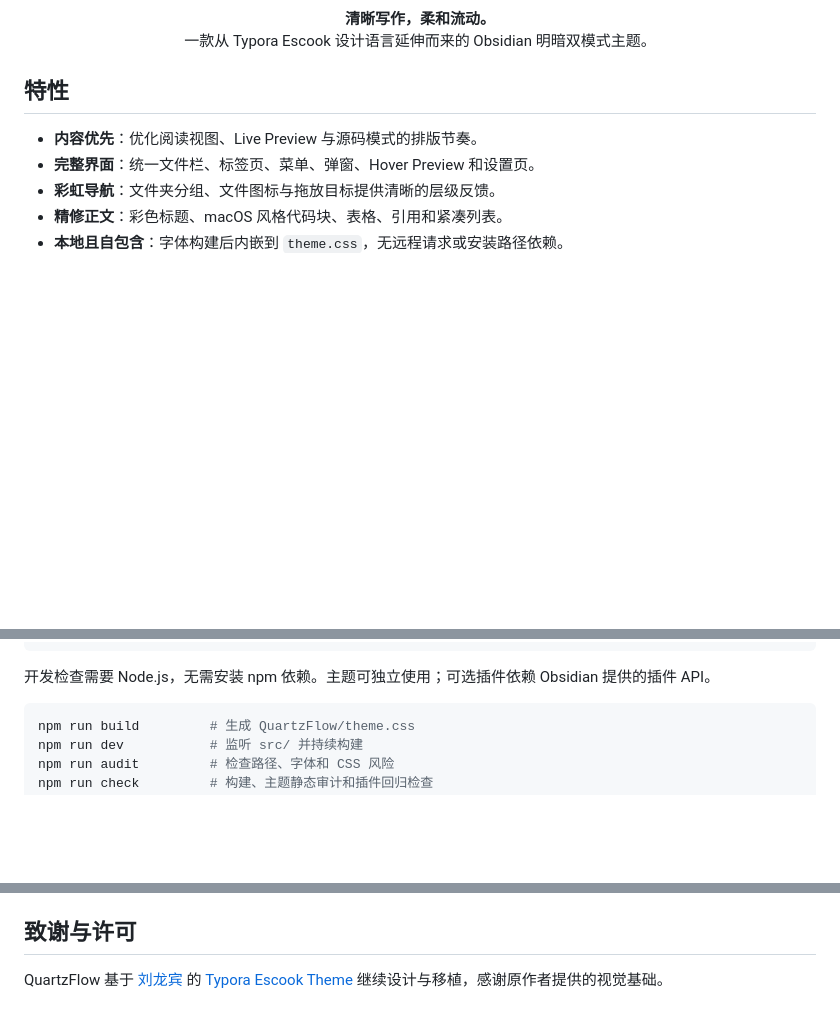
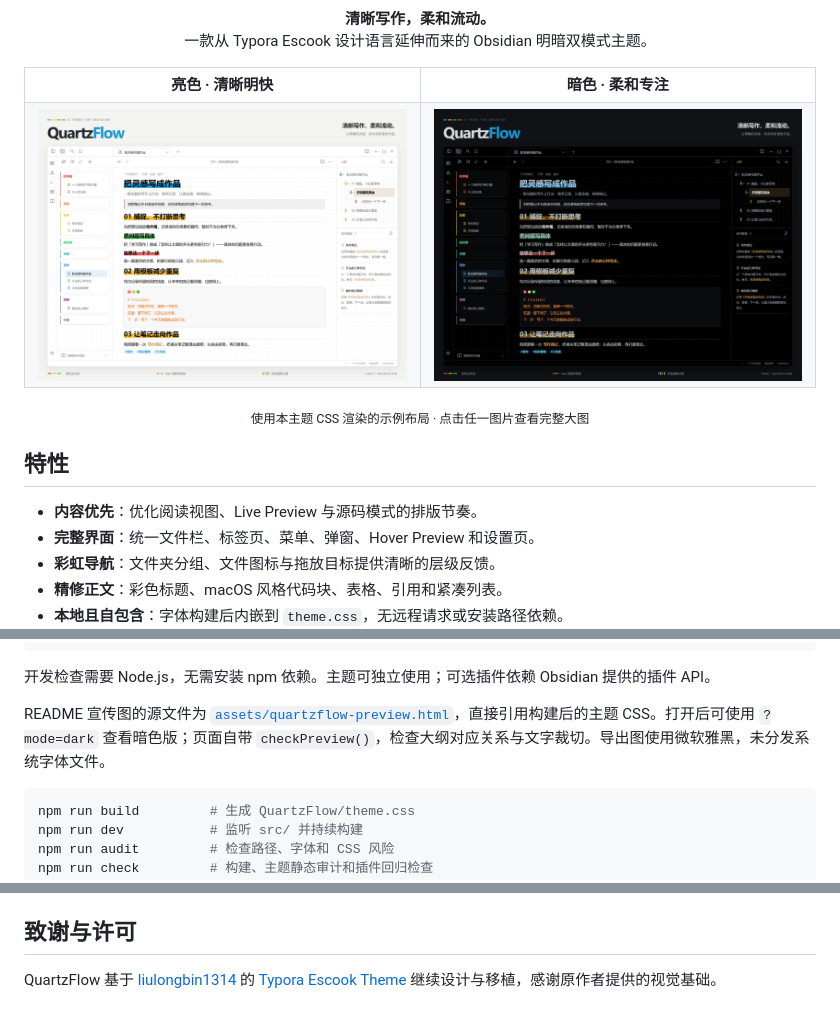
Before and after one commit to huangcancan-xbc/QuartzFlow, a Markdown page: README.md, 3 parts joined by grey strips. Drawn GitHub-style; pictures changed too: assets/quartzflow-banner-dark.png (added), assets/quartzflow-banner.png (added); blank space fills up the shorter version.

````diff
--- a/README.md
+++ b/README.md
@@ -6,6 +6,19 @@
   <strong>清晰写作，柔和流动。</strong><br>
   一款从 Typora Escook 设计语言延伸而来的 Obsidian 明暗双模式主题。
 </p>
+
+<table>
+  <tr>
+    <th width="50%">亮色 · 清晰明快</th>
+    <th width="50%">暗色 · 柔和专注</th>
+  </tr>
+  <tr>
+    <td><a href="./assets/quartzflow-banner.png"><img src="./assets/quartzflow-banner.png" alt="QuartzFlow 亮色效果：彩虹文件夹、四色标题、mac 风格代码块与层级大纲" width="100%"></a></td>
+    <td><a href="./assets/quartzflow-banner-dark.png"><img src="./assets/quartzflow-banner-dark.png" alt="QuartzFlow 暗色效果：柔和正文、彩色标题底纹与清晰的大纲标记" width="100%"></a></td>
+  </tr>
+</table>
+
+<p align="center"><sub>使用本主题 CSS 渲染的示例布局 · 点击任一图片查看完整大图</sub></p>
 
 ## 特性
 
@@ -86,6 +99,8 @@ build.mjs             主题构建、监听与部署
 
 开发检查需要 Node.js，无需安装 npm 依赖。主题可独立使用；可选插件依赖 Obsidian 提供的插件 API。
 
+README 宣传图的源文件为 [`assets/quartzflow-preview.html`](./assets/quartzflow-preview.html)，直接引用构建后的主题 CSS。打开后可使用 `?mode=dark` 查看暗色版；页面自带 `checkPreview()`，检查大纲对应关系与文字裁切。导出图使用微软雅黑，未分发系统字体文件。
+
 ```bash
 npm run build         # 生成 QuartzFlow/theme.css
 npm run dev           # 监听 src/ 并持续构建
@@ -119,4 +134,4 @@ GitHub 源码仓库保留 `src/`、`scripts/`、`build.mjs` 和同步生成的 `
 
 ## 致谢与许可
 
-QuartzFlow 基于 [刘龙宾](https://github.com/liulongbin1314) 的 [Typora Escook Theme](https://github.com/liulongbin1314/typora-theme) 继续设计与移植，感谢原作者提供的视觉基础。
+QuartzFlow 基于 [liulongbin1314](https://github.com/liulongbin1314) 的 [Typora Escook Theme](https://github.com/liulongbin1314/typora-theme) 继续设计与移植，感谢原作者提供的视觉基础。
````
Also changed, not shown: other parts of README.md (+1 -1 lines), 3 other files.
